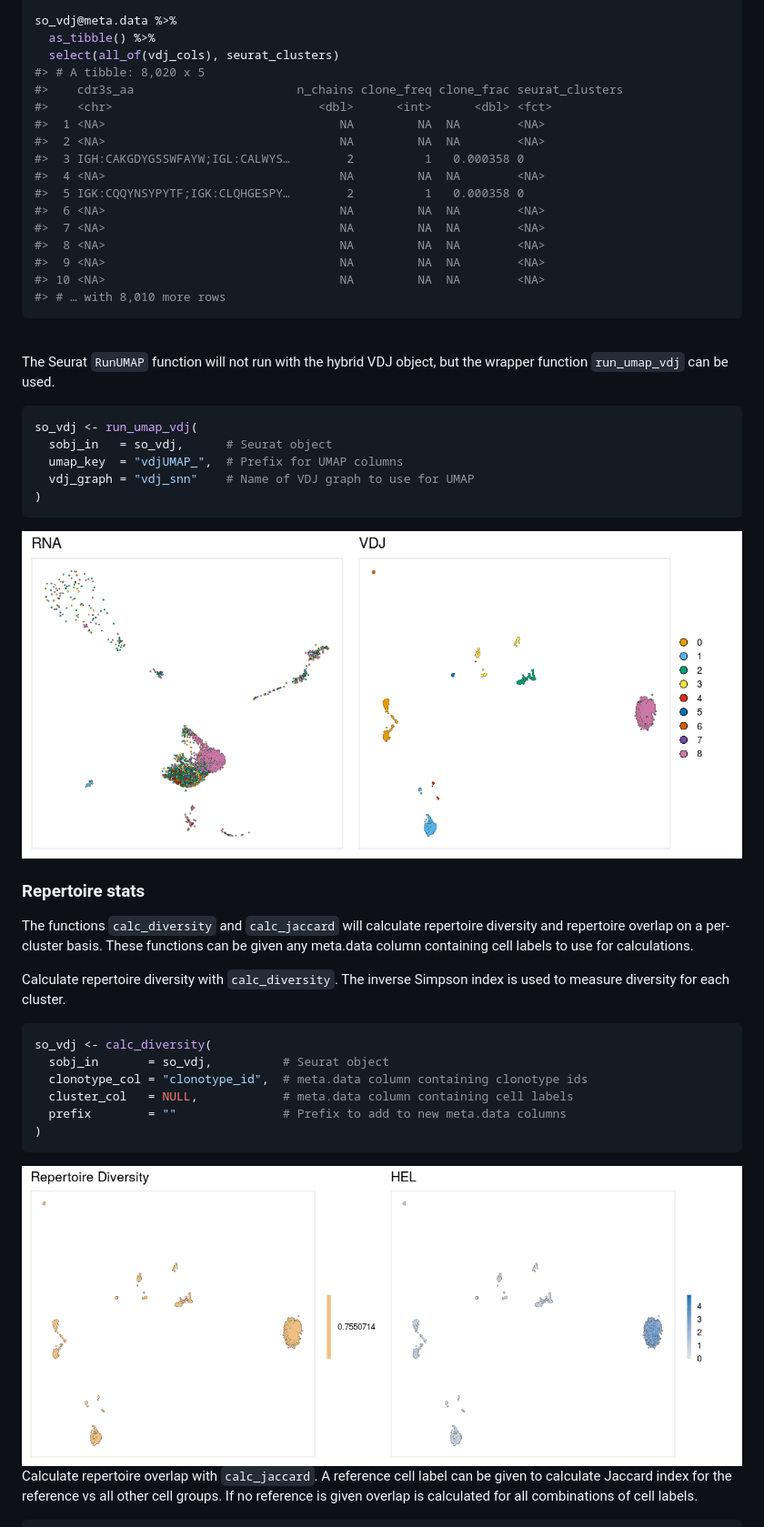
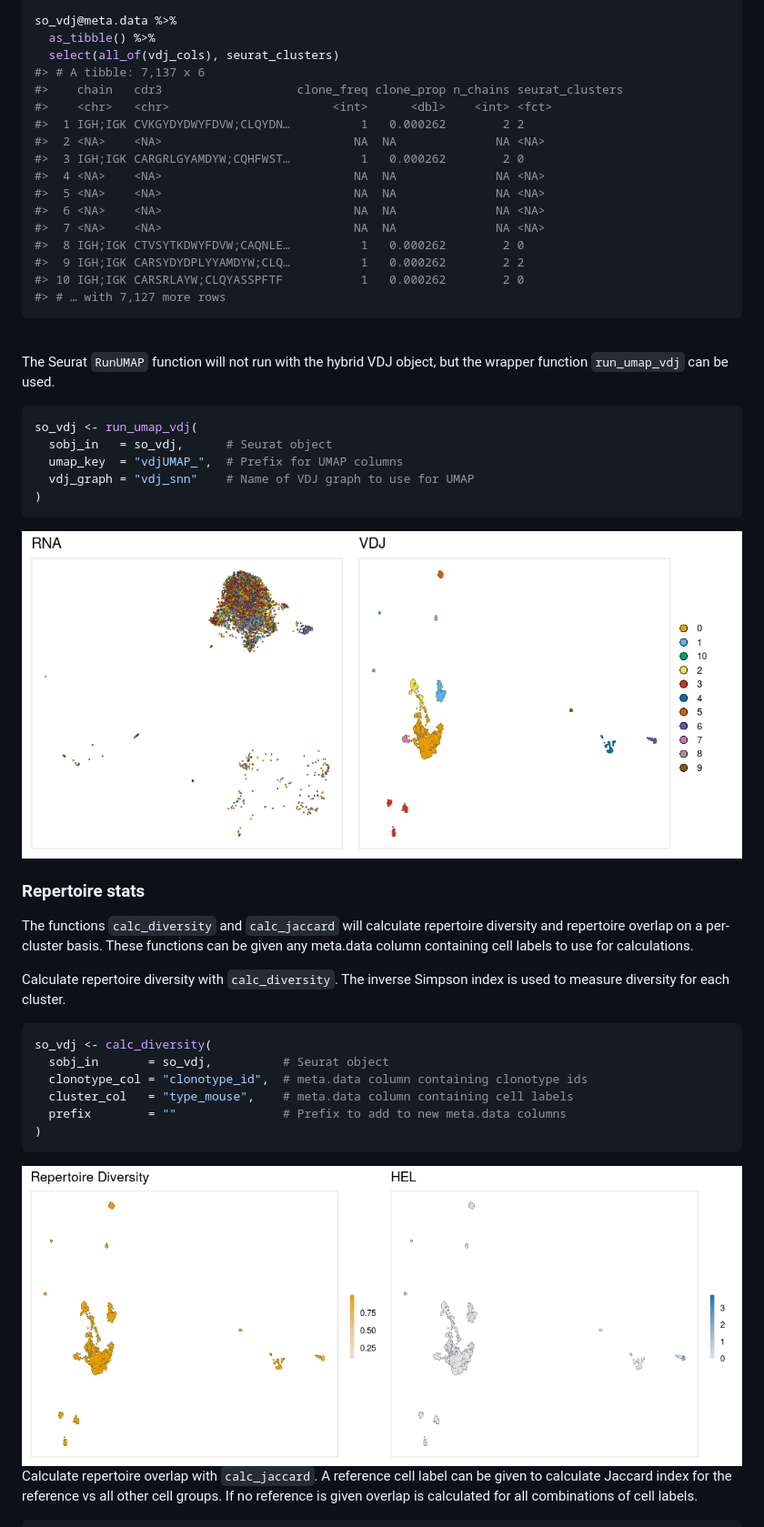
Before and after one commit to rnabioco/djvdj, a Markdown page: README.md, the part around the change printed below. Shown: that part at 91% size. Drawn GitHub-style; pictures changed too: man/figures/README-calc_diversity-1.png, man/figures/README-vdj_umap-1.png.

````diff
--- a/README.md
+++ b/README.md
@@ -196,20 +201,20 @@ so_vdj <- cluster_vdj(
 so_vdj@meta.data %>%
   as_tibble() %>%
   select(all_of(vdj_cols), seurat_clusters)
-#> # A tibble: 8,020 x 5
-#>    cdr3s_aa                       n_chains clone_freq clone_frac seurat_clusters
-#>    <chr>                             <dbl>      <int>      <dbl> <fct>
-#>  1 <NA>                                 NA         NA  NA        <NA>
-#>  2 <NA>                                 NA         NA  NA        <NA>
-#>  3 IGH:CAKGDYGSSWFAYW;IGL:CALWYS…        2          1   0.000358 0
-#>  4 <NA>                                 NA         NA  NA        <NA>
-#>  5 IGK:CQQYNSYPYTF;IGK:CLQHGESPY…        2          1   0.000358 0
-#>  6 <NA>                                 NA         NA  NA        <NA>
-#>  7 <NA>                                 NA         NA  NA        <NA>
-#>  8 <NA>                                 NA         NA  NA        <NA>
-#>  9 <NA>                                 NA         NA  NA        <NA>
-#> 10 <NA>                                 NA         NA  NA        <NA>
-#> # … with 8,010 more rows
+#> # A tibble: 7,137 x 6
+#>    chain   cdr3                   clone_freq clone_prop n_chains seurat_clusters
+#>    <chr>   <chr>                       <int>      <dbl>    <int> <fct>
+#>  1 IGH;IGK CVKGYDYDWYFDVW;CLQYDN…          1   0.000262        2 2
+#>  2 <NA>    <NA>                           NA  NA              NA <NA>
+#>  3 IGH;IGK CARGRLGYAMDYW;CQHFWST…          1   0.000262        2 0
+#>  4 <NA>    <NA>                           NA  NA              NA <NA>
+#>  5 <NA>    <NA>                           NA  NA              NA <NA>
+#>  6 <NA>    <NA>                           NA  NA              NA <NA>
+#>  7 <NA>    <NA>                           NA  NA              NA <NA>
+#>  8 IGH;IGK CTVSYTKDWYFDVW;CAQNLE…          1   0.000262        2 0
+#>  9 IGH;IGK CARSYDYDPLYYAMDYW;CLQ…          1   0.000262        2 2
+#> 10 IGH;IGK CARSRLAYW;CLQYASSPFTF           1   0.000262        2 0
+#> # … with 7,127 more rows
 ```
 
 <br>
@@ -243,7 +248,7 @@ Simpson index is used to measure diversity for each cluster.
 so_vdj <- calc_diversity(
   sobj_in       = so_vdj,          # Seurat object
   clonotype_col = "clonotype_id",  # meta.data column containing clonotype ids
-  cluster_col   = NULL,            # meta.data column containing cell labels
+  cluster_col   = "type_mouse",    # meta.data column containing cell labels
   prefix        = ""               # Prefix to add to new meta.data columns
 )
 ```
````
Also changed, not shown: other parts of README.md (+68 -86 lines), man/figures/README-calc_jaccard-1.png, man/figures/README-rna_umap-1.png, 1 other file.
